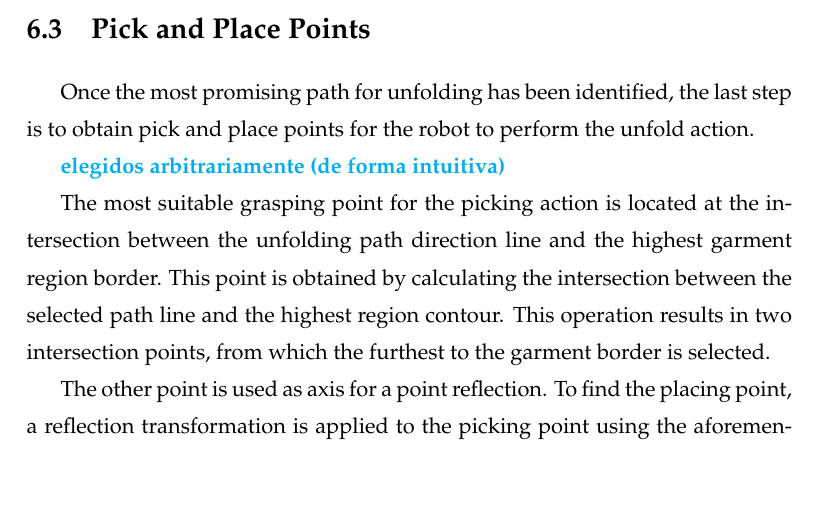
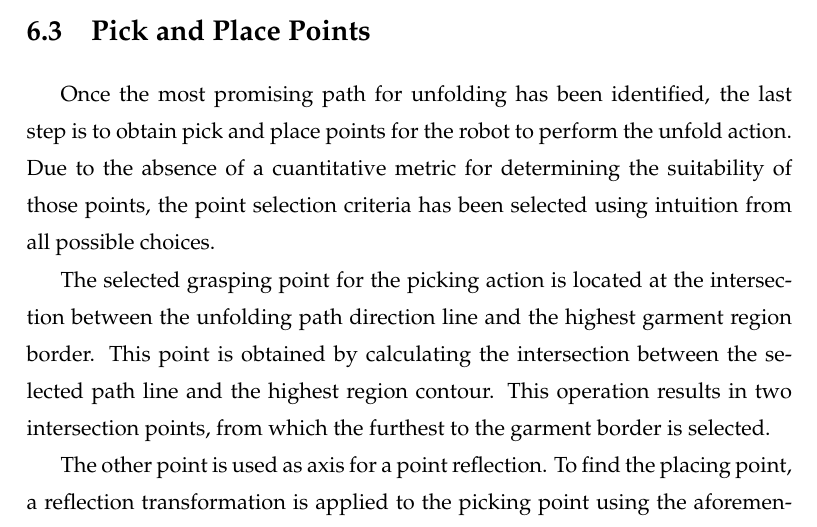
Before and after one commit to David-Estevez/master-thesis, a LaTeX thesis (master_thesis.tex, which reads algorithm_03.tex): part of page 56 of 71, cut so that both start at the same text, the shorter picture padded with empty space. Compiled offline with pdfLaTeX.

Commit message:
Add small fixes to algorithm03

```diff
--- a/algorithm_03.tex
+++ b/algorithm_03.tex
@@ -67,11 +67,9 @@ The candidate set with the lowest bumpiness value, which corresponds to the path
 
 \section{Pick and Place Points}
 \label{pick_and_place}
-Once the most promising path for unfolding has been identified, the last step is to obtain pick and place points for the robot to perform the unfold action.
+Once the most promising path for unfolding has been identified, the last step is to obtain pick and place points for the robot to perform the unfold action. Due to the absence of a cuantitative metric for determining the suitability of those points, the point selection criteria has been selected using intuition from all possible choices.
 
-\comment{elegidos arbitrariamente (de forma intuitiva)}
-
-The most suitable grasping point for the picking action is located at the  intersection between the unfolding path direction line and the highest garment region border. This point is obtained by calculating the intersection between the selected path line and the highest region contour. This operation results in two intersection points, from which the furthest to the garment border is selected.
+The selected grasping point for the picking action is located at the intersection between the unfolding path direction line and the highest garment region border. This point is obtained by calculating the intersection between the selected path line and the highest region contour. This operation results in two intersection points, from which the furthest to the garment border is selected.
 
 The other point is used as axis for a point reflection. To find the placing point, a reflection transformation is applied to the picking point using the aforementioned point as axis. Figure \ref{fig:directions} shows the unfold directions for several clothes, departing at the picking points and arriving to the placing points.
 
```
